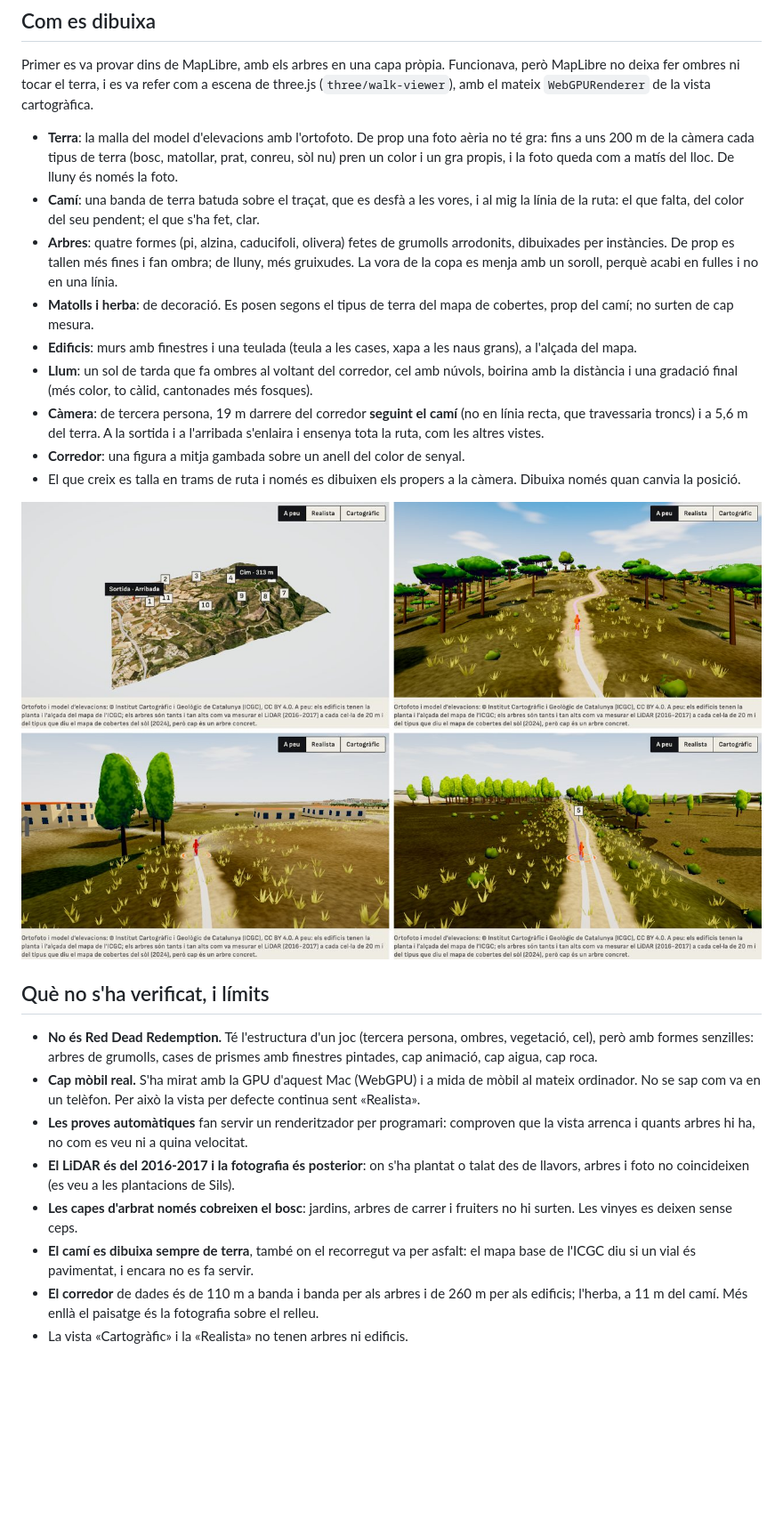
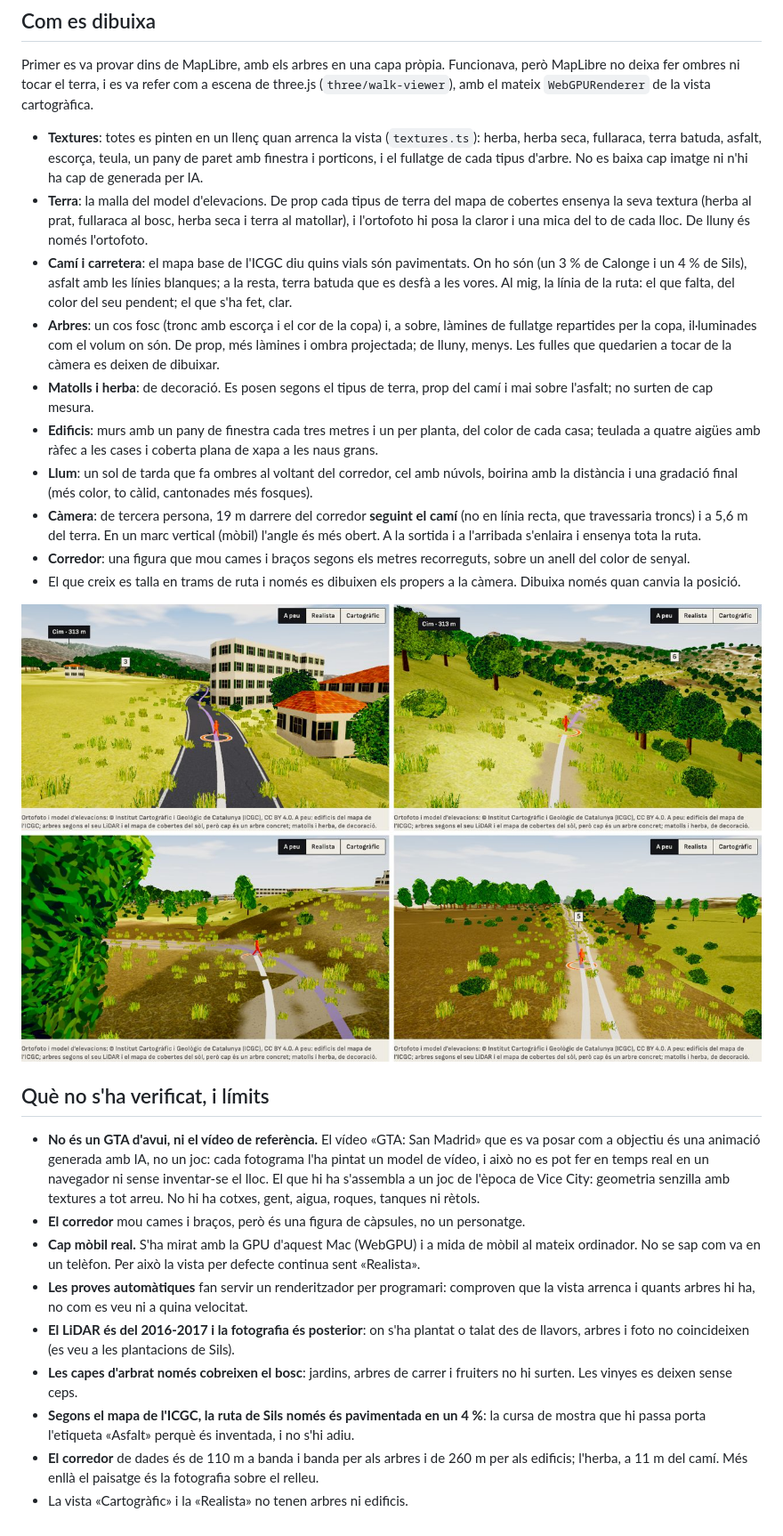
Before and after one commit to albertmendezribera/tram-running-trail, a Markdown page: docs/explorations/E18-route-on-foot.md, the part around the change. Shown at 89% size. Rendered like a GitHub page; pictures changed too: docs/explorations/E18/walk.jpg; blank space fills up the shorter version.

```diff
--- a/docs/explorations/E18-route-on-foot.md
+++ b/docs/explorations/E18-route-on-foot.md
@@ -24,25 +24,27 @@ Les capes LiDAR arriben com a imatges de grisos que el servei estira de manera d
 
 Primer es va provar dins de MapLibre, amb els arbres en una capa pròpia. Funcionava, però MapLibre no deixa fer ombres ni tocar el terra, i es va refer com a escena de three.js (`three/walk-viewer`), amb el mateix `WebGPURenderer` de la vista cartogràfica.
 
-- **Terra**: la malla del model d'elevacions amb l'ortofoto. De prop una foto aèria no té gra: fins a uns 200 m de la càmera cada tipus de terra (bosc, matollar, prat, conreu, sòl nu) pren un color i un gra propis, i la foto queda com a matís del lloc. De lluny és només la foto.
-- **Camí**: una banda de terra batuda sobre el traçat, que es desfà a les vores, i al mig la línia de la ruta: el que falta, del color del seu pendent; el que s'ha fet, clar.
-- **Arbres**: quatre formes (pi, alzina, caducifoli, olivera) fetes de grumolls arrodonits, dibuixades per instàncies. De prop es tallen més fines i fan ombra; de lluny, més gruixudes. La vora de la copa es menja amb un soroll, perquè acabi en fulles i no en una línia.
-- **Matolls i herba**: de decoració. Es posen segons el tipus de terra del mapa de cobertes, prop del camí; no surten de cap mesura.
-- **Edificis**: murs amb finestres i una teulada (teula a les cases, xapa a les naus grans), a l'alçada del mapa.
+- **Textures**: totes es pinten en un llenç quan arrenca la vista (`textures.ts`): herba, herba seca, fullaraca, terra batuda, asfalt, escorça, teula, un pany de paret amb finestra i porticons, i el fullatge de cada tipus d'arbre. No es baixa cap imatge ni n'hi ha cap de generada per IA.
+- **Terra**: la malla del model d'elevacions. De prop cada tipus de terra del mapa de cobertes ensenya la seva textura (herba al prat, fullaraca al bosc, herba seca i terra al matollar), i l'ortofoto hi posa la claror i una mica del to de cada lloc. De lluny és només l'ortofoto.
+- **Camí i carretera**: el mapa base de l'ICGC diu quins vials són pavimentats. On ho són (un 3 % de Calonge i un 4 % de Sils), asfalt amb les línies blanques; a la resta, terra batuda que es desfà a les vores. Al mig, la línia de la ruta: el que falta, del color del seu pendent; el que s'ha fet, clar.
+- **Arbres**: un cos fosc (tronc amb escorça i el cor de la copa) i, a sobre, làmines de fullatge repartides per la copa, il·luminades com el volum on són. De prop, més làmines i ombra projectada; de lluny, menys. Les fulles que quedarien a tocar de la càmera es deixen de dibuixar.
+- **Matolls i herba**: de decoració. Es posen segons el tipus de terra, prop del camí i mai sobre l'asfalt; no surten de cap mesura.
+- **Edificis**: murs amb un pany de finestra cada tres metres i un per planta, del color de cada casa; teulada a quatre aigües amb ràfec a les cases i coberta plana de xapa a les naus grans.
 - **Llum**: un sol de tarda que fa ombres al voltant del corredor, cel amb núvols, boirina amb la distància i una gradació final (més color, to càlid, cantonades més fosques).
-- **Càmera**: de tercera persona, 19 m darrere del corredor **seguint el camí** (no en línia recta, que travessaria troncs) i a 5,6 m del terra. A la sortida i a l'arribada s'enlaira i ensenya tota la ruta, com les altres vistes.
-- **Corredor**: una figura a mitja gambada sobre un anell del color de senyal.
+- **Càmera**: de tercera persona, 19 m darrere del corredor **seguint el camí** (no en línia recta, que travessaria troncs) i a 5,6 m del terra. En un marc vertical (mòbil) l'angle és més obert. A la sortida i a l'arribada s'enlaira i ensenya tota la ruta.
+- **Corredor**: una figura que mou cames i braços segons els metres recorreguts, sobre un anell del color de senyal.
 - El que creix es talla en trams de ruta i només es dibuixen els propers a la càmera. Dibuixa només quan canvia la posició.
 
 ![Sortida, pineda, poble i ruta plana](E18/walk.jpg)
 
 ## Què no s'ha verificat, i límits
 
-- **No és Red Dead Redemption.** Té l'estructura d'un joc (tercera persona, ombres, vegetació, cel), però amb formes senzilles: arbres de grumolls, cases de prismes amb finestres pintades, cap animació, cap aigua, cap roca.
+- **No és un GTA d'avui, ni el vídeo de referència.** El vídeo «GTA: San Madrid» que es va posar com a objectiu és una animació generada amb IA, no un joc: cada fotograma l'ha pintat un model de vídeo, i això no es pot fer en temps real en un navegador ni sense inventar-se el lloc. El que hi ha s'assembla a un joc de l'època de Vice City: geometria senzilla amb textures a tot arreu. No hi ha cotxes, gent, aigua, roques, tanques ni rètols.
+- **El corredor** mou cames i braços, però és una figura de càpsules, no un personatge.
 - **Cap mòbil real.** S'ha mirat amb la GPU d'aquest Mac (WebGPU) i a mida de mòbil al mateix ordinador. No se sap com va en un telèfon. Per això la vista per defecte continua sent «Realista».
 - **Les proves automàtiques** fan servir un renderitzador per programari: comproven que la vista arrenca i quants arbres hi ha, no com es veu ni a quina velocitat.
 - **El LiDAR és del 2016-2017 i la fotografia és posterior**: on s'ha plantat o talat des de llavors, arbres i foto no coincideixen (es veu a les plantacions de Sils).
 - **Les capes d'arbrat només cobreixen el bosc**: jardins, arbres de carrer i fruiters no hi surten. Les vinyes es deixen sense ceps.
-- **El camí es dibuixa sempre de terra**, també on el recorregut va per asfalt: el mapa base de l'ICGC diu si un vial és pavimentat, i encara no es fa servir.
+- **Segons el mapa de l'ICGC, la ruta de Sils només és pavimentada en un 4 %**: la cursa de mostra que hi passa porta l'etiqueta «Asfalt» perquè és inventada, i no s'hi adiu.
 - **El corredor** de dades és de 110 m a banda i banda per als arbres i de 260 m per als edificis; l'herba, a 11 m del camí. Més enllà el paisatge és la fotografia sobre el relleu.
 - La vista «Cartogràfic» i la «Realista» no tenen arbres ni edificis.
```
Also changed, not shown: 11 other files.
